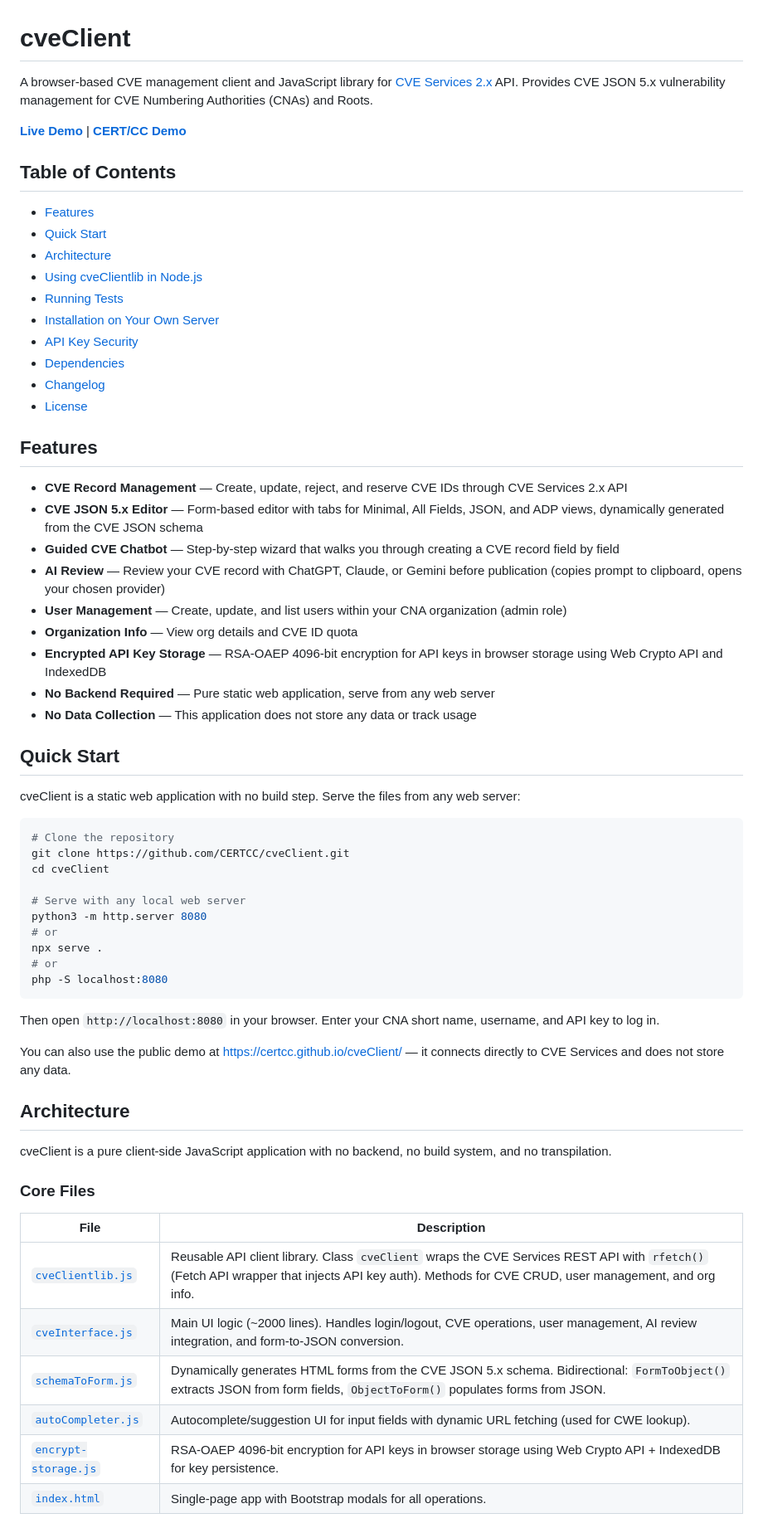
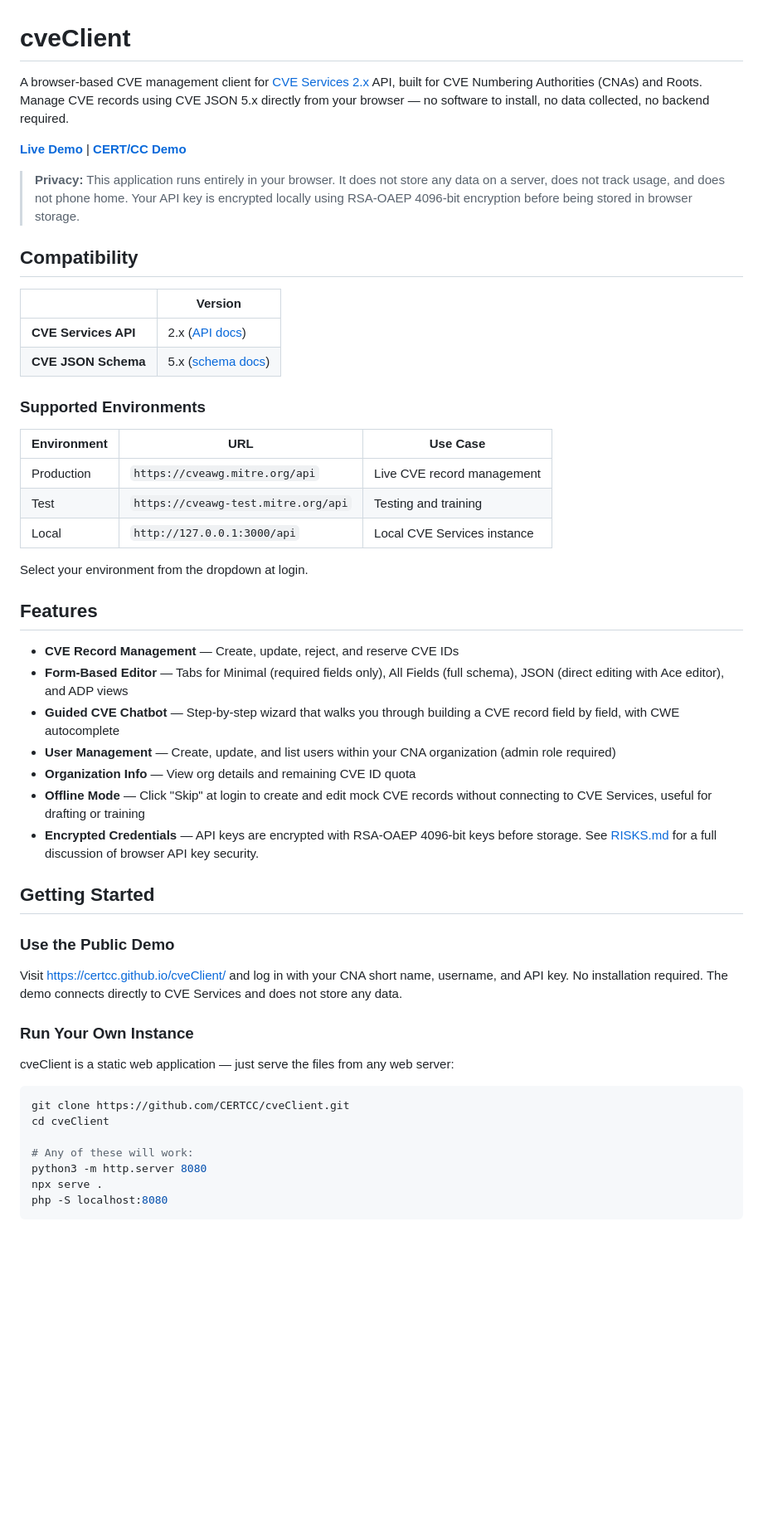
Before and after one commit to CERTCC/cveClient, a Markdown page: README.md, the part around one of its changes. Shown at 83% size. Drawn GitHub-style; blank space fills up the shorter version.

````diff
--- a/README.md
+++ b/README.md
@@ -1,68 +1,55 @@
 # cveClient
 
-A browser-based CVE management client and JavaScript library for [CVE Services 2.x](https://github.com/CVEProject/cve-services) API. Provides CVE JSON 5.x vulnerability management for CVE Numbering Authorities (CNAs) and Roots.
+A browser-based CVE management client for [CVE Services 2.x](https://github.com/CVEProject/cve-services) API, built for CVE Numbering Authorities (CNAs) and Roots. Manage CVE records using CVE JSON 5.x directly from your browser — no software to install, no data collected, no backend required.
 
 **[Live Demo](https://certcc.github.io/cveClient/)** | **[CERT/CC Demo](https://democert.org/cveClient)**
 
+> **Privacy:** This application runs entirely in your browser. It does not store any data on a server, does not track usage, and does not phone home. Your API key is encrypted locally using RSA-OAEP 4096-bit encryption before being stored in browser storage.
 
-## Table of Contents
+## Compatibility
 
-- [Features](#features)
-- [Quick Start](#quick-start)
-- [Architecture](#architecture)
-- [Using cveClientlib in Node.js](#using-cveclientlib-in-nodejs)
-- [Running Tests](#running-tests)
-- [Installation on Your Own Server](#installation-on-your-own-server)
-- [API Key Security](#api-key-security)
-- [Dependencies](#dependencies)
-- [Changelog](#changelog)
-- [License](#license)
+|                      | Version                                                                                         |
+| -------------------- | ----------------------------------------------------------------------------------------------- |
+| **CVE Services API** | 2.x ([API docs](https://cveawg.mitre.org/api-docs/))                                            |
+| **CVE JSON Schema**  | 5.x ([schema docs](https://github.com/CVEProject/cve-schema/blob/main/schema/docs/versions.md)) |
+
+### Supported Environments
+
+| Environment | URL                                 | Use Case                    |
+| ----------- | ----------------------------------- | --------------------------- |
+| Production  | `https://cveawg.mitre.org/api`      | Live CVE record management  |
+| Test        | `https://cveawg-test.mitre.org/api` | Testing and training        |
+| Local       | `http://127.0.0.1:3000/api`         | Local CVE Services instance |
+
+Select your environment from the dropdown at login.
 
 ## Features
 
-- **CVE Record Management** — Create, update, reject, and reserve CVE IDs through CVE Services 2.x API
-- **CVE JSON 5.x Editor** — Form-based editor with tabs for Minimal, All Fields, JSON, and ADP views, dynamically generated from the CVE JSON schema
-- **Guided CVE Chatbot** — Step-by-step wizard that walks you through creating a CVE record field by field
-- **AI Review** — Review your CVE record with ChatGPT, Claude, or Gemini before publication (copies prompt to clipboard, opens your chosen provider)
-- **User Management** — Create, update, and list users within your CNA organization (admin role)
-- **Organization Info** — View org details and CVE ID quota
-- **Encrypted API Key Storage** — RSA-OAEP 4096-bit encryption for API keys in browser storage using Web Crypto API and IndexedDB
-- **No Backend Required** — Pure static web application, serve from any web server
-- **No Data Collection** — This application does not store any data or track usage
+- **CVE Record Management** — Create, update, reject, and reserve CVE IDs
+- **Form-Based Editor** — Tabs for Minimal (required fields only), All Fields (full schema), JSON (direct editing with Ace editor), and ADP views
+- **Guided CVE Chatbot** — Step-by-step wizard that walks you through building a CVE record field by field, with CWE autocomplete
+- **User Management** — Create, update, and list users within your CNA organization (admin role required)
+- **Organization Info** — View org details and remaining CVE ID quota
+- **Offline Mode** — Click "Skip" at login to create and edit mock CVE records without connecting to CVE Services, useful for drafting or training
+- **Encrypted Credentials** — API keys are encrypted with RSA-OAEP 4096-bit keys before storage. See [RISKS.md](./RISKS.md) for a full discussion of browser API key security.
 
-## Quick Start
+## Getting Started
 
-cveClient is a static web application with no build step. Serve the files from any web server:
+### Use the Public Demo
+
+Visit [https://certcc.github.io/cveClient/](https://certcc.github.io/cveClient/) and log in with your CNA short name, username, and API key. No installation required. The demo connects directly to CVE Services and does not store any data.
+
+### Run Your Own Instance
+
+cveClient is a static web application — just serve the files from any web server:
 
 ```bash
-# Clone the repository
 git clone https://github.com/CERTCC/cveClient.git
 cd cveClient
 
-# Serve with any local web server
+# Any of these will work:
 python3 -m http.server 8080
-# or
 npx serve .
-# or
 php -S localhost:8080
 ```
 
-Then open `http://localhost:8080` in your browser. Enter your CNA short name, username, and API key to log in.
-
-You can also use the public demo at [https://certcc.github.io/cveClient/](https://certcc.github.io/cveClient/) — it connects directly to CVE Services and does not store any data.
-
-## Architecture
-
-cveClient is a pure client-side JavaScript application with no backend, no build system, and no transpilation.
-
-### Core Files
-
-| File                                         | Description                                                                                                                                                                                        |
-| -------------------------------------------- | -------------------------------------------------------------------------------------------------------------------------------------------------------------------------------------------------- |
-| [`cveClientlib.js`](./cveClientlib.js)       | Reusable API client library. Class `cveClient` wraps the CVE Services REST API with `rfetch()` (Fetch API wrapper that injects API key auth). Methods for CVE CRUD, user management, and org info. |
-| [`cveInterface.js`](./cveInterface.js)       | Main UI logic (~2000 lines). Handles login/logout, CVE operations, user management, AI review integration, and form-to-JSON conversion.                                                            |
-| [`schemaToForm.js`](./schemaToForm.js)       | Dynamically generates HTML forms from the CVE JSON 5.x schema. Bidirectional: `FormToObject()` extracts JSON from form fields, `ObjectToForm()` populates forms from JSON.                         |
-| [`autoCompleter.js`](./autoCompleter.js)     | Autocomplete/suggestion UI for input fields with dynamic URL fetching (used for CWE lookup).                                                                                                       |
-| [`encrypt-storage.js`](./encrypt-storage.js) | RSA-OAEP 4096-bit encryption for API keys in browser storage using Web Crypto API + IndexedDB for key persistence.                                                                                 |
-| [`index.html`](./index.html)                 | Single-page app with Bootstrap modals for all operations.                                                                                                                                          |
-
````
Also changed, not shown: other parts of README.md (+10 -92 lines), CONTRIBUTING.md (added, +118 -0 lines).
